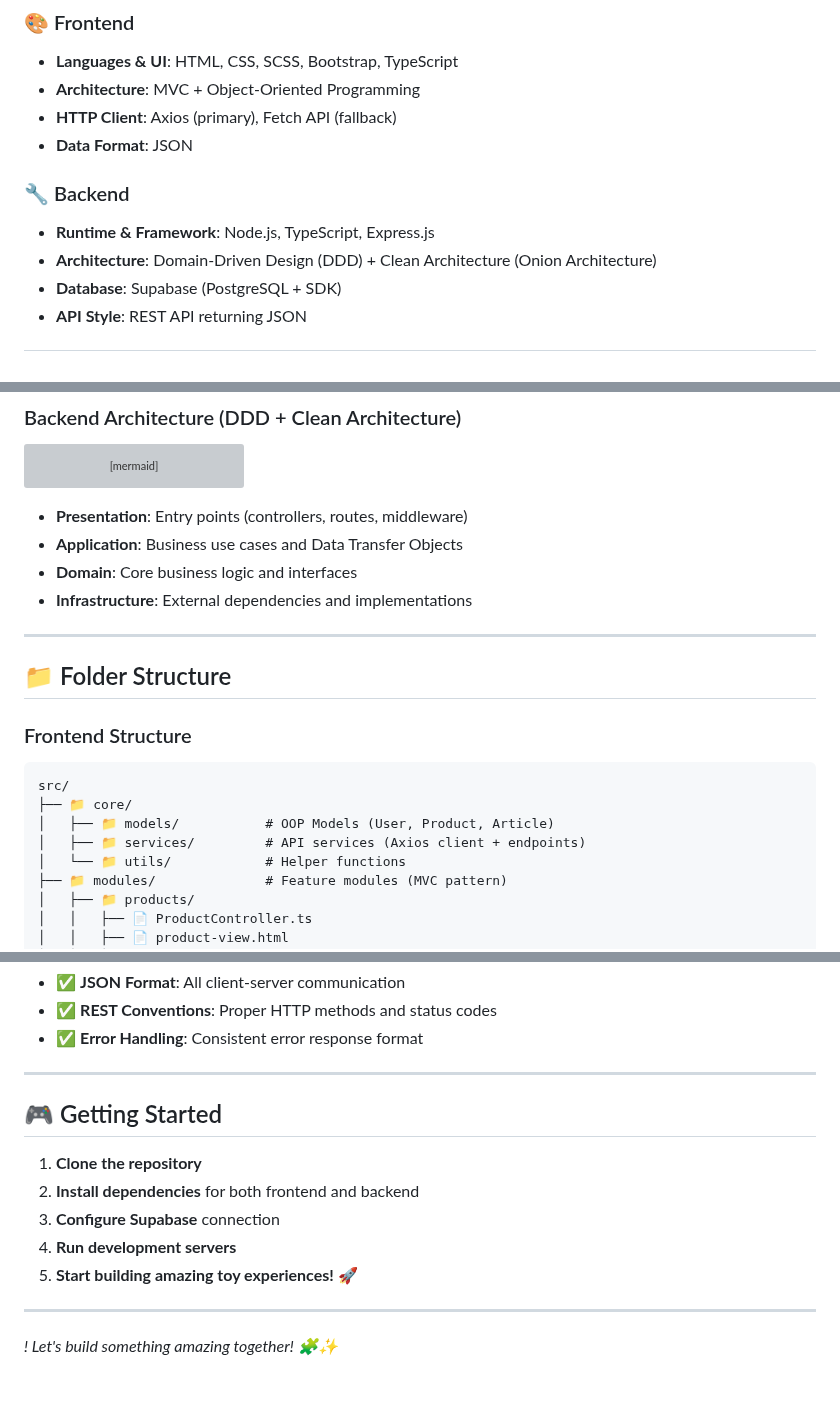
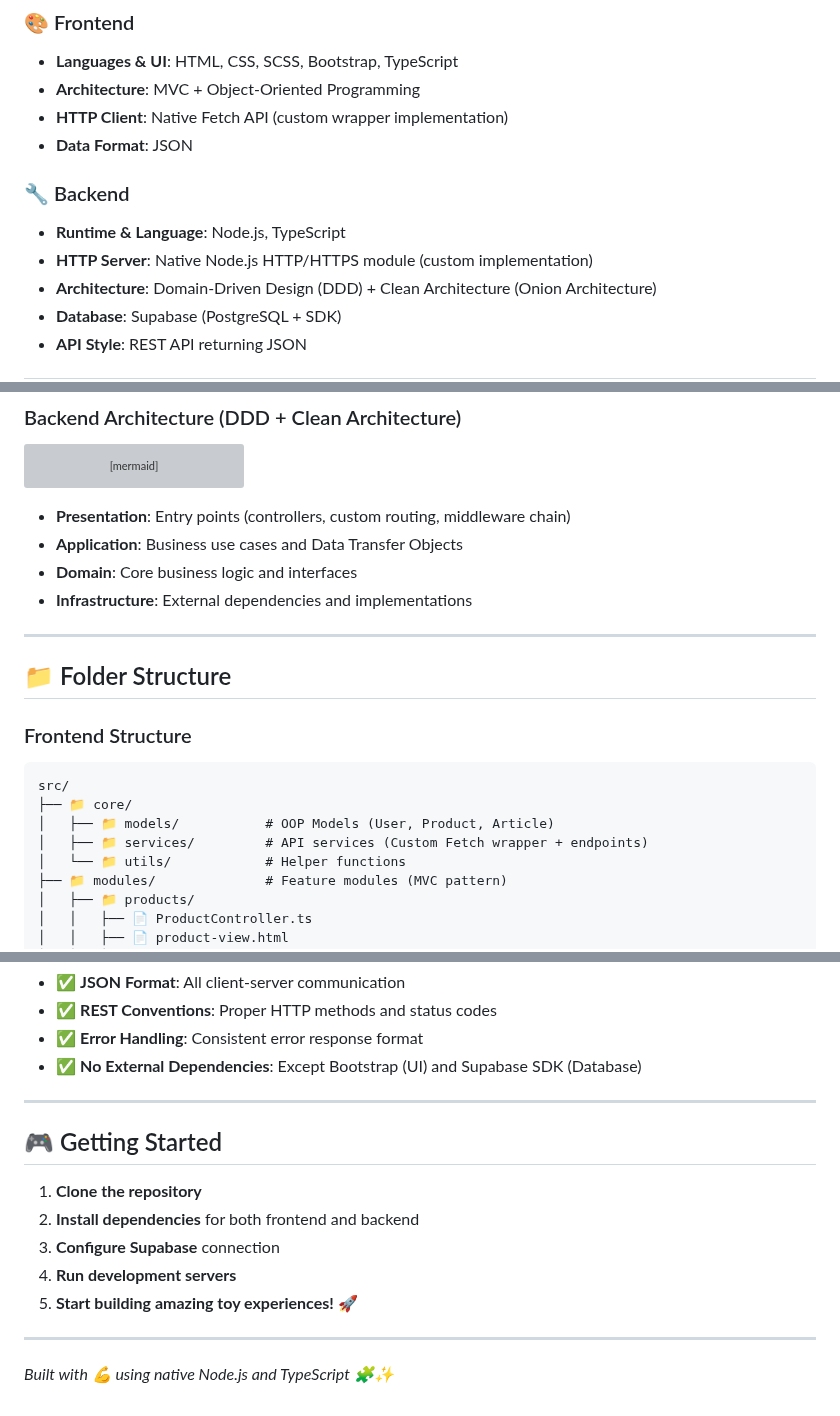
Before and after one commit to PeanLutHuynh/Project_Blockify, a Markdown page: README.md, 3 parts joined by grey strips. Rendered like a GitHub page; grey boxes are pictures that could not be loaded.

````diff
--- a/README.md
+++ b/README.md
@@ -26,11 +26,12 @@
 ### 🎨 Frontend
 - **Languages & UI**: HTML, CSS, SCSS, Bootstrap, TypeScript
 - **Architecture**: MVC + Object-Oriented Programming
-- **HTTP Client**: Axios (primary), Fetch API (fallback)
+- **HTTP Client**: Native Fetch API (custom wrapper implementation)
 - **Data Format**: JSON
 
 ### 🔧 Backend
-- **Runtime & Framework**: Node.js, TypeScript, Express.js
+- **Runtime & Language**: Node.js, TypeScript
+- **HTTP Server**: Native Node.js HTTP/HTTPS module (custom implementation)
 - **Architecture**: Domain-Driven Design (DDD) + Clean Architecture (Onion Architecture)
 - **Database**: Supabase (PostgreSQL + SDK)
 - **API Style**: REST API returning JSON
@@ -63,7 +64,7 @@ graph TB
     I --> D
 ```
 
-- **Presentation**: Entry points (controllers, routes, middleware)
+- **Presentation**: Entry points (controllers, custom routing, middleware chain)
 - **Application**: Business use cases and Data Transfer Objects
 - **Domain**: Core business logic and interfaces
 - **Infrastructure**: External dependencies and implementations
@@ -77,7 +78,7 @@ graph TB
 src/
 ├── 📁 core/
 │   ├── 📁 models/           # OOP Models (User, Product, Article)
-│   ├── 📁 services/         # API services (Axios client + endpoints)
+│   ├── 📁 services/         # API services (Custom Fetch wrapper + endpoints)
 │   └── 📁 utils/            # Helper functions
 ├── 📁 modules/              # Feature modules (MVC pattern)
 │   ├── 📁 products/
@@ -161,6 +168,7 @@ src/
 - ✅ **JSON Format**: All client-server communication
 - ✅ **REST Conventions**: Proper HTTP methods and status codes
 - ✅ **Error Handling**: Consistent error response format
+- ✅ **No External Dependencies**: Except Bootstrap (UI) and Supabase SDK (Database)
 
 ---
 
@@ -174,4 +182,4 @@ src/
 
 ---
 
-*! Let's build something amazing together! 🧩✨*
+*Built with 💪 using native Node.js and TypeScript 🧩✨*
````
Also changed, not shown: other parts of README.md (+14 -8 lines).
